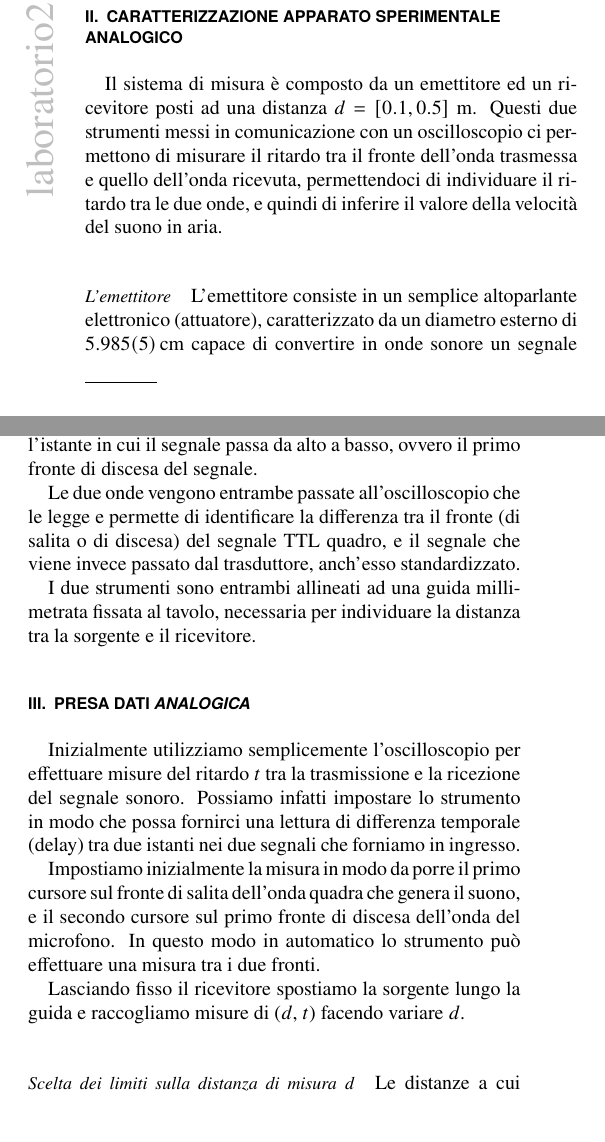
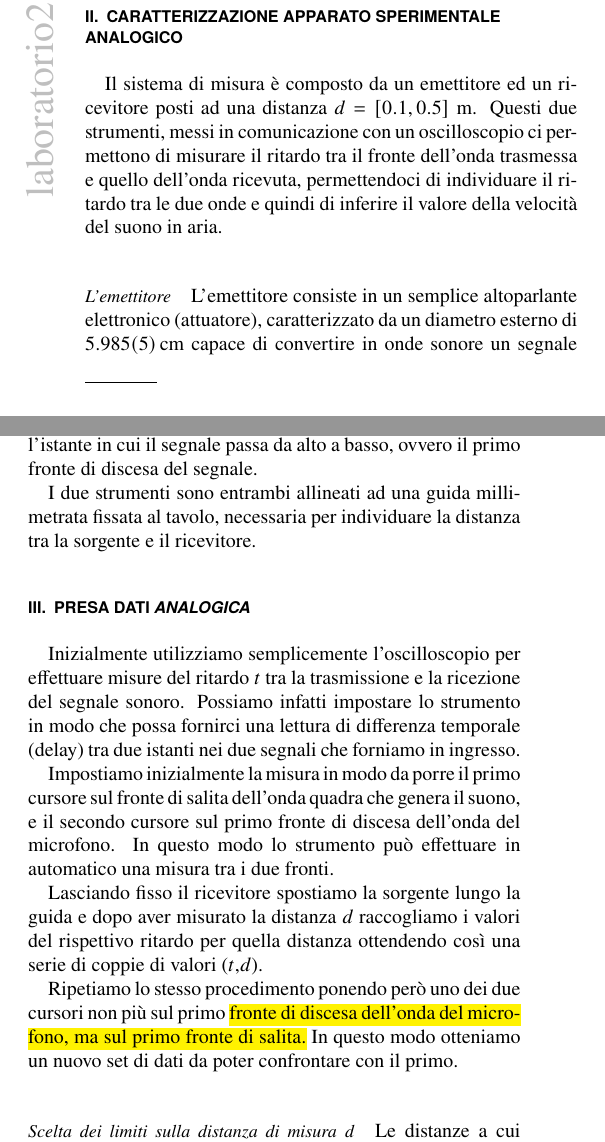
Before and after one commit to mattiasotgia/Lab2, a LaTeX paper (esperienza_6__velocita_suono/relazione/esperienza_6_2022_03_20.tex): two parts of the columns of page 1 of 3, joined at a grey line, cut so that both start at the same text, the shorter picture padded with empty space. The pictures show the PDF file esperienza_6__velocita_suono/relazione/esperienza_6_2022_03_20.pdf that the author committed with the source.

Commit message:
relazione

```diff
--- a/esperienza_6__velocita_suono/relazione/esperienza_6_2022_03_20.tex
+++ b/esperienza_6__velocita_suono/relazione/esperienza_6_2022_03_20.tex
@@ -78,13 +78,11 @@ Per misurare gli intervalli di tempo utilizziamo quindi due diversi metodi. Il p
 
 \section{Caratterizzazione apparato sperimentale analogico}
 
-Il sistema di misura è composto da un emettitore ed un ricevitore posti ad una distanza $d=[0.1, 0.5]~\si{\metre}$. Questi due strumenti messi in comunicazione con un oscilloscopio ci permettono di misurare il ritardo tra il fronte dell'onda trasmessa e quello dell'onda ricevuta, permettendoci di individuare il ritardo tra le due onde, e quindi di inferire il valore della velocità del suono in aria.
+Il sistema di misura è composto da un emettitore ed un ricevitore posti ad una distanza $d=[0.1, 0.5]~\si{\metre}$. Questi due strumenti, messi in comunicazione con un oscilloscopio ci permettono di misurare il ritardo tra il fronte dell'onda trasmessa e quello dell'onda ricevuta, permettendoci di individuare il ritardo tra le due onde e quindi di inferire il valore della velocità del suono in aria.
 
 \paragraph*{L'emettitore} L'emettitore consiste in un semplice altoparlante elettronico (attuatore), caratterizzato da un diametro esterno di \SI{5.985+-0.005}{\centi\metre} capace di convertire in onde sonore un segnale elettrico che gli viene dato in ingresso. Nel nostro caso viene alimentato in ingresso da un'onda quadra, di frequenza e ampiezza variabili (in base alle necessità della misura le frequenze sono tra \SI{10}{\hertz} e \SI{10}{\kilo\hertz}). Il generatore fornisce inoltre un segnale TTL standardizzato con la stessa frequenza dell'onda in ingresso che può quindi essere utilizzato come riferimento per la misura di quest'onda.
 
 \paragraph*{Il ricevitore} Lo strumento è composto da un microfono (trasduttore) che permette di convertire in segnale analogico l'onda sonora che riceve. Il segnale analogico continuo viene poi mandato in ingresso ad un comparatore a soglia fissa (automaticamente impostata ad un valore di \SI{00}{\volt}), che quindi permette di ottenere solo due letture in uscita, un segnale alto e un segnale basso. Il segnale che quindi leggiamo dal microfono è alto se il microfono non \emph{sente} nessun suono sopra la soglia impostata con il comparatore, mentre passa ad un segnale basso appena il segnale supera la soglia. Ci interessa quindi leggere l'istante in cui il segnale passa da alto a basso, ovvero il primo fronte di discesa del segnale.
-
-Le due onde vengono entrambe passate all'oscilloscopio che le legge e permette di identificare la differenza tra il fronte (di salita o di discesa) del segnale TTL quadro, e il segnale che viene invece passato dal trasduttore, anch'esso standardizzato.
 
 I due strumenti sono entrambi allineati ad una guida millimetrata fissata al tavolo, necessaria per individuare la distanza tra la sorgente e il ricevitore.
 
@@ -92,9 +90,11 @@ I due strumenti sono entrambi allineati ad una guida millimetrata fissata al tav
 
 Inizialmente utilizziamo semplicemente l'oscilloscopio per effettuare misure del ritardo $t$ tra la trasmissione e la ricezione del segnale sonoro. Possiamo infatti impostare lo strumento in modo che possa fornirci una lettura di differenza temporale (delay) tra due istanti nei due segnali che forniamo in ingresso.
 
-Impostiamo inizialmente la misura in modo da porre il primo cursore sul fronte di salita dell'onda quadra che genera il suono, e il secondo cursore sul primo fronte di discesa dell'onda del microfono. In questo modo in automatico lo strumento può effettuare una misura tra i due fronti.
+Impostiamo inizialmente la misura in modo da porre il primo cursore sul fronte di salita dell'onda quadra che genera il suono, e il secondo cursore sul primo fronte di discesa dell'onda del microfono. In questo modo lo strumento può effettuare in automatico una misura tra i due fronti.
 
-Lasciando fisso il ricevitore spostiamo la sorgente lungo la guida e raccogliamo misure di ($d$, $t$) facendo variare $d$.
+Lasciando fisso il ricevitore spostiamo la sorgente lungo la guida e dopo aver misurato la distanza $d$ raccogliamo i valori del rispettivo ritardo per quella distanza ottendendo così una serie di coppie di valori ($t$,$d$).
+
+Ripetiamo lo stesso procedimento ponendo però uno dei due cursori non più sul primo \hl{fronte di discesa dell'onda del microfono, ma sul primo fronte di salita.} In questo modo otteniamo un nuovo set di dati da poter confrontare con il primo.
 
 \paragraph*{Scelta dei limiti sulla distanza di misura $d$} Le distanze a cui viene effettuata la misura sono scelte in parte per un limite fisico degli strumenti, che si traduce in una lunghezza massima della guida oltre la quale non potevamo più effettivamente misurare la distanza, e un limite invece sperimentale legato al fatto che una distanza troppo piccola non avrebbe permesso di poter distinguere l'istante di emissione e l'istante di ricezione dell'onda. Infatti abbiamo che due sono i fattori principali legati a questo problema.
 
```
Also changed, not shown: esperienza_6__velocita_suono/relazione/esperienza_6_2022_03_20.pdf.
